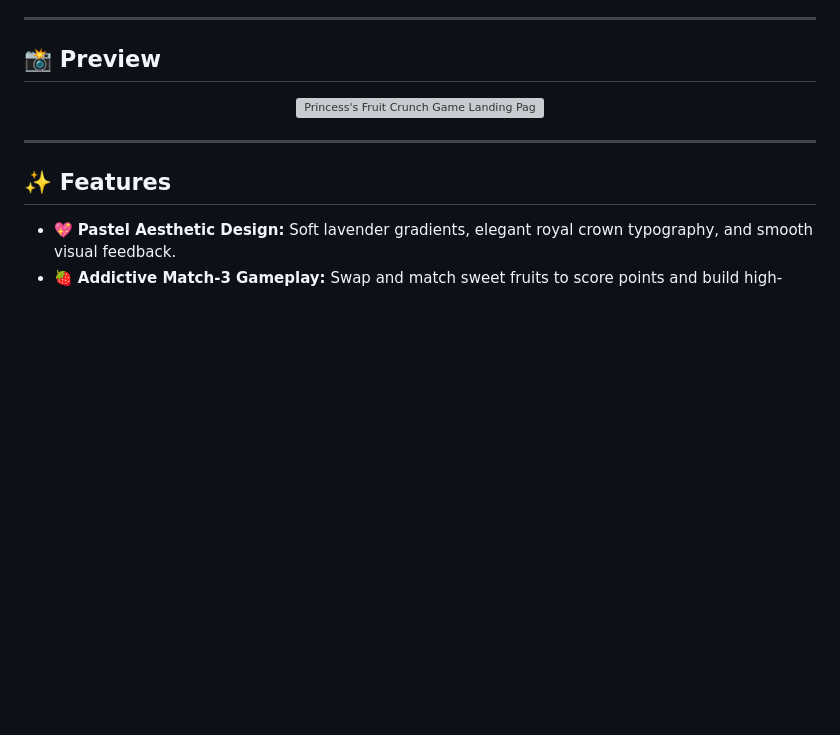
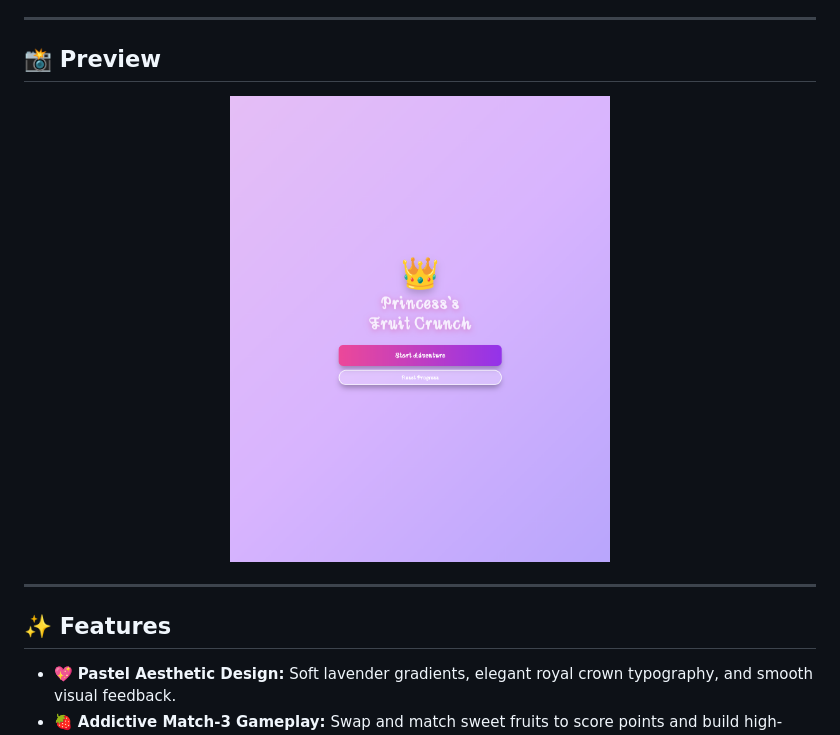
Before and after one commit to Tethi04/Princess-s-Fruit-Crunch, a Markdown page: README.md, the part around one of its changes. GitHub-like rendering; blank space fills up the shorter version; grey boxes are pictures that could not be loaded.

```diff
--- a/README.md
+++ b/README.md
@@ -13,8 +13,9 @@
 ## 📸 Preview
 
 <p align="center">
- <img src="preview.png" alt="Princess's Fruit Crunch Game Landing Page" width="380" style="border-radius: 12px; box-shadow: 0 4px 20px rgba(0,0,0,0.15);"/>
+  <img src="assets/preview.png" alt="Princess's Fruit Crunch Game Landing Page" width="380" style="border-radius: 12px; box-shadow: 0 4px 20px rgba(0,0,0,0.15);"/>
 </p>
+
 
 ---
 
```
Also changed, not shown: other parts of README.md (+1 -1 lines).
